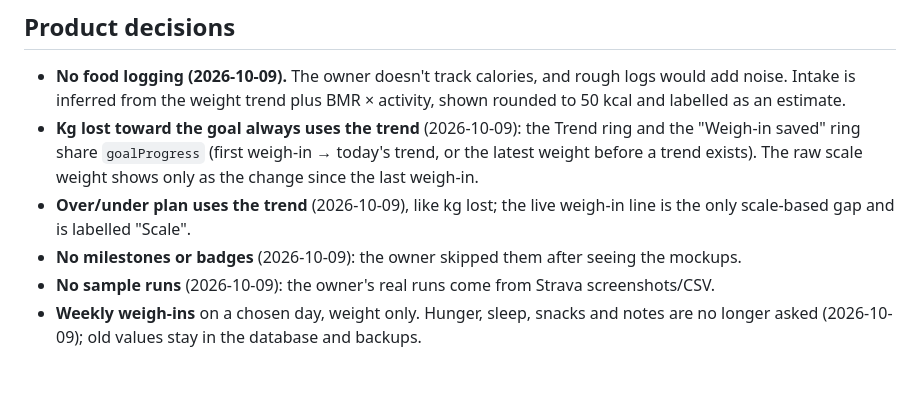
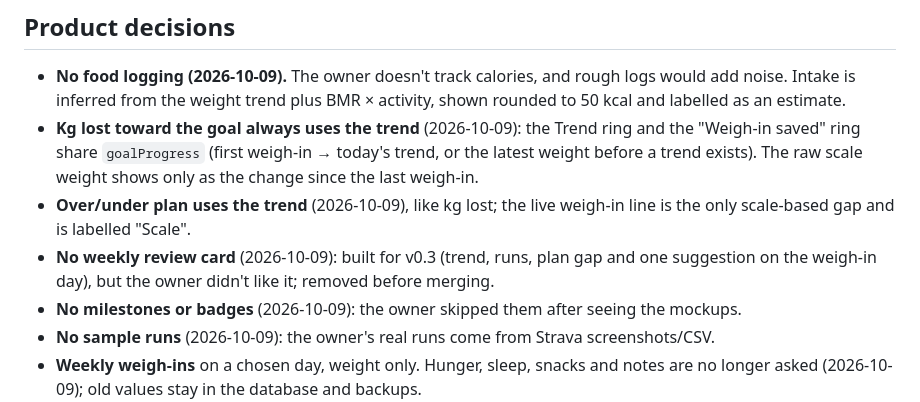
Before and after one commit to midhun221B/Wt-tracker, a Markdown page: HANDOVER.md, the part around the change. Rendered like a GitHub page; blank space fills up the shorter version.

Commit message:
HANDOVER: weekly review card removed (owner's decision)
Co-Authored-By: Claude Opus 5.5 <noreply@anthropic.com>
Claude-Session: https://claude.ai/code/session_01NhF2XaJMtCFQsU6AoPcjWX

```diff
--- a/HANDOVER.md
+++ b/HANDOVER.md
@@ -85,6 +85,7 @@ Personal Android weight-loss tracker for one user (male, 32, 170 cm). It compare
   from the weight trend plus BMR × activity, shown rounded to 50 kcal and labelled as an estimate.
 - **Kg lost toward the goal always uses the trend** (2026-10-09): the Trend ring and the "Weigh-in saved" ring share `goalProgress` (first weigh-in → today's trend, or the latest weight before a trend exists). The raw scale weight shows only as the change since the last weigh-in.
 - **Over/under plan uses the trend** (2026-10-09), like kg lost; the live weigh-in line is the only scale-based gap and is labelled "Scale".
+- **No weekly review card** (2026-10-09): built for v0.3 (trend, runs, plan gap and one suggestion on the weigh-in day), but the owner didn't like it; removed before merging.
 - **No milestones or badges** (2026-10-09): the owner skipped them after seeing the mockups.
 - **No sample runs** (2026-10-09): the owner's real runs come from Strava screenshots/CSV.
 - **Weekly weigh-ins** on a chosen day, weight only. Hunger, sleep, snacks and notes are no longer asked (2026-10-09); old values stay in the database and backups.
```
